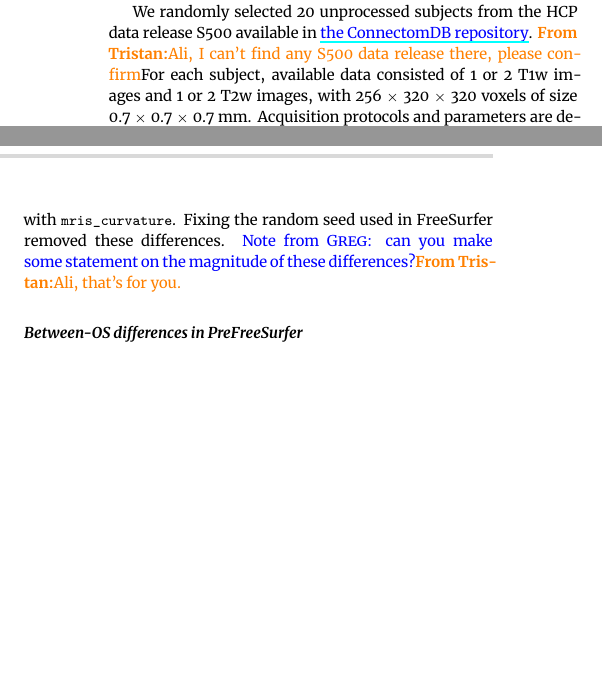
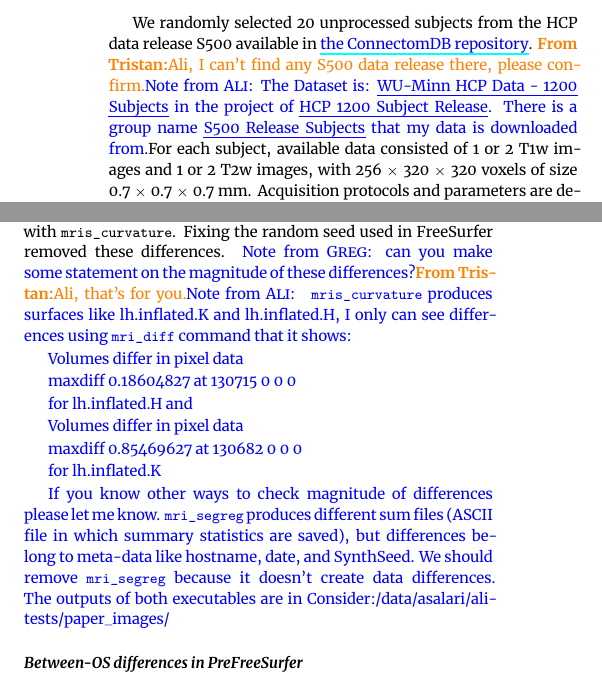
Before and after one commit to ali4006/HCP-reproducibility-paper, a LaTeX paper (paper.tex): two parts of the columns of page 3 of 6, joined at a grey line, cut so that both start at the same text, the shorter picture padded with empty space. Compiled offline with XeLaTeX.

Commit message:
update fig.2 fig.4 and comments

```diff
--- a/paper.tex
+++ b/paper.tex
@@ -433,7 +436,10 @@
 We randomly selected 20 unprocessed subjects
 from the HCP data release S500
 available in \href{https://db.humanconnectome.org}{the ConnectomDB repository}. \tristan{Ali, I can't find any S500
-data release there, please confirm}
+data release there, please confirm.}
+\note{Ali}{The Dataset is: \emph{WU-Minn HCP Data - 1200 Subjects} in the project of
+\emph{HCP 1200 Subject Release}.
+There is a group name \emph{S500 Release Subjects} that my data is downloaded from.}
 For each subject, available data consisted of 1 or 2 T1w images and 1 or 2 T2w images, with
 $256 \times 320 \times 320$ voxels of size $0.7 \times 0.7 \times 0.7$ mm.
 Acquisition protocols and parameters are detailed in~\cite{van2013wu}.
@@ -508,6 +514,28 @@
 \texttt{mri\_segreg}, and cortical surface curvature estimations with
 \texttt{mris\_curvature}. Fixing the random seed used in FreeSurfer removed
 these differences. \note{Greg}{can you make some statement on the magnitude of these differences?} \tristan{Ali, that's for you.}
+\note{Ali}{
+\texttt{mris\_curvature} produces surfaces like lh.inflated.K and lh.inflated.H,
+I only can see differences using \texttt{mri\_diff} command that it shows:
+
+  Volumes differ in pixel data
+
+  maxdiff   0.18604827 at 130715 0 0 0
+
+for lh.inflated.H and
+
+  Volumes differ in pixel data
+
+  maxdiff   0.85469627 at 130682 0 0 0
+
+for lh.inflated.K
+
+If you know other ways to check magnitude of differences please let me know.
+\texttt{mri\_segreg} produces different sum files (ASCII file in which summary statistics are saved),
+but differences belong to meta-data like hostname, date, and SynthSeed. We should remove \texttt{mri\_segreg}
+because it doesn't create data differences.
+The outputs of both executables are in Consider:/data/asalari/ali-tests/paper\_images/
+}
 
 \subsubsection{Between-OS differences in PreFreeSurfer}
 %\subsubsection{PreFreeSurfer pipeline analysis}
```
Also changed, not shown: bin/code/heatmap_plot.py (+14 -4 lines), figures/t2w_alignment.png, paper.tex (7 more changed lines).
